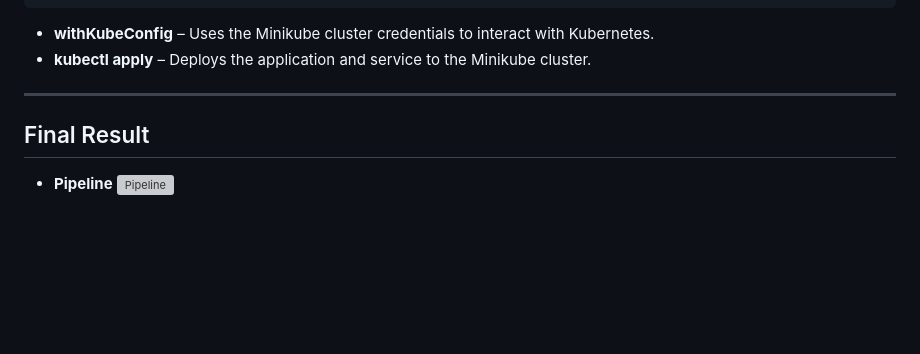
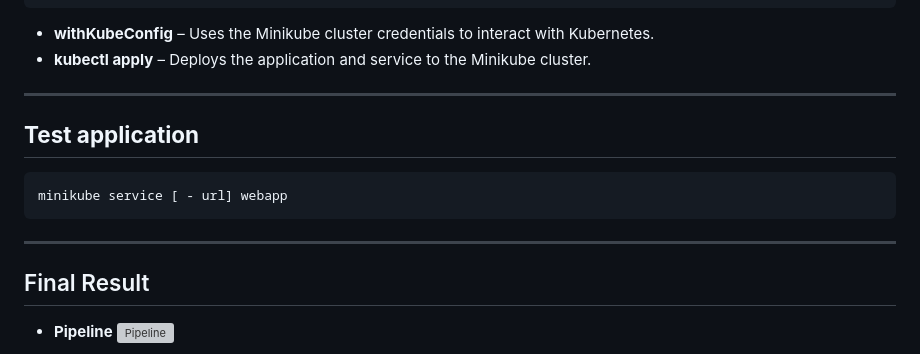
Before and after one commit to Ahemida96/iVolve-Training, a Markdown page: Jenkins/lab3/README.md, the part around the change. Rendered like a GitHub page; blank space fills up the shorter version; grey boxes are pictures that could not be loaded.

````diff
--- a/Jenkins/lab3/README.md
+++ b/Jenkins/lab3/README.md
@@ -146,6 +146,12 @@ stage("Deploy to Minikube") {
 - **kubectl apply** – Deploys the application and service to the Minikube cluster.
 
 ---
+## **Test application**
+```groovy
+minikube service [ - url] webapp
+```
+
+---
 ## Final Result
 - **Pipeline**
 ![Pipeline](assets/Final-Results.png)
````
